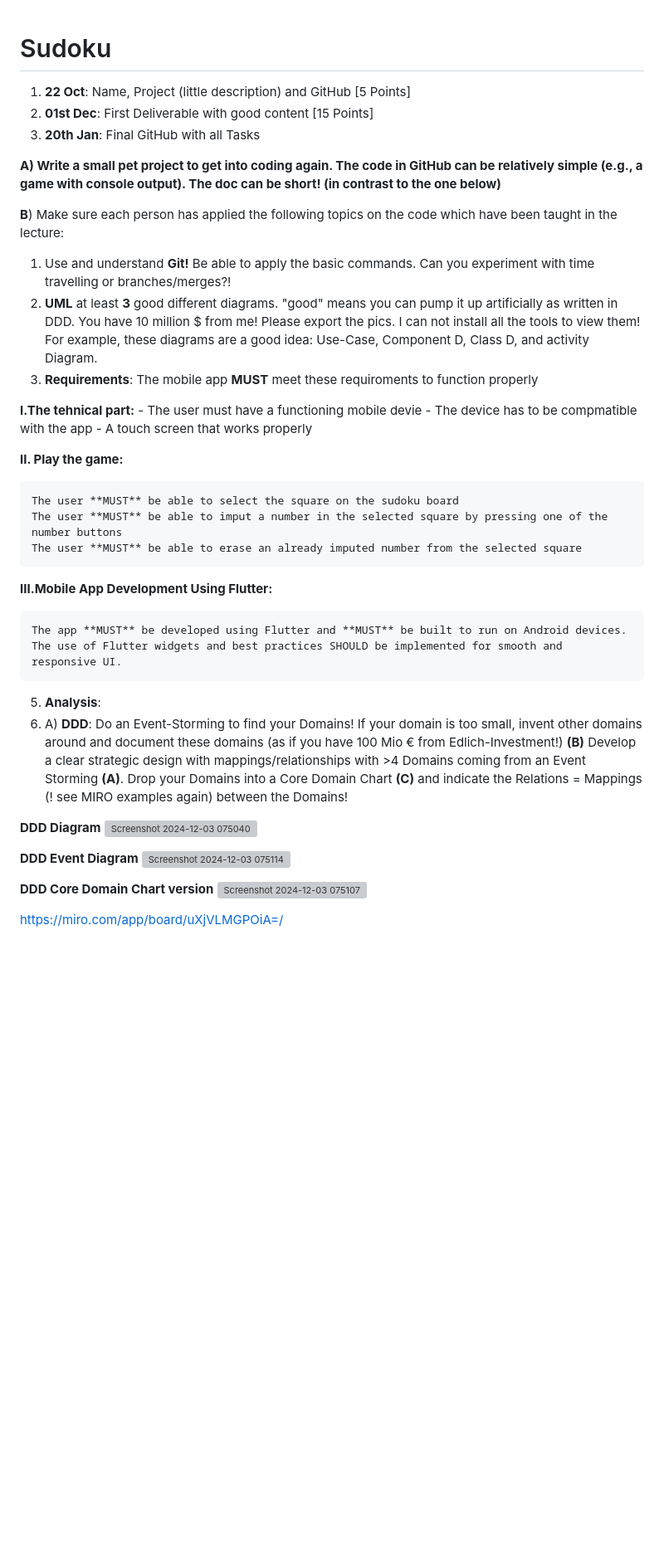
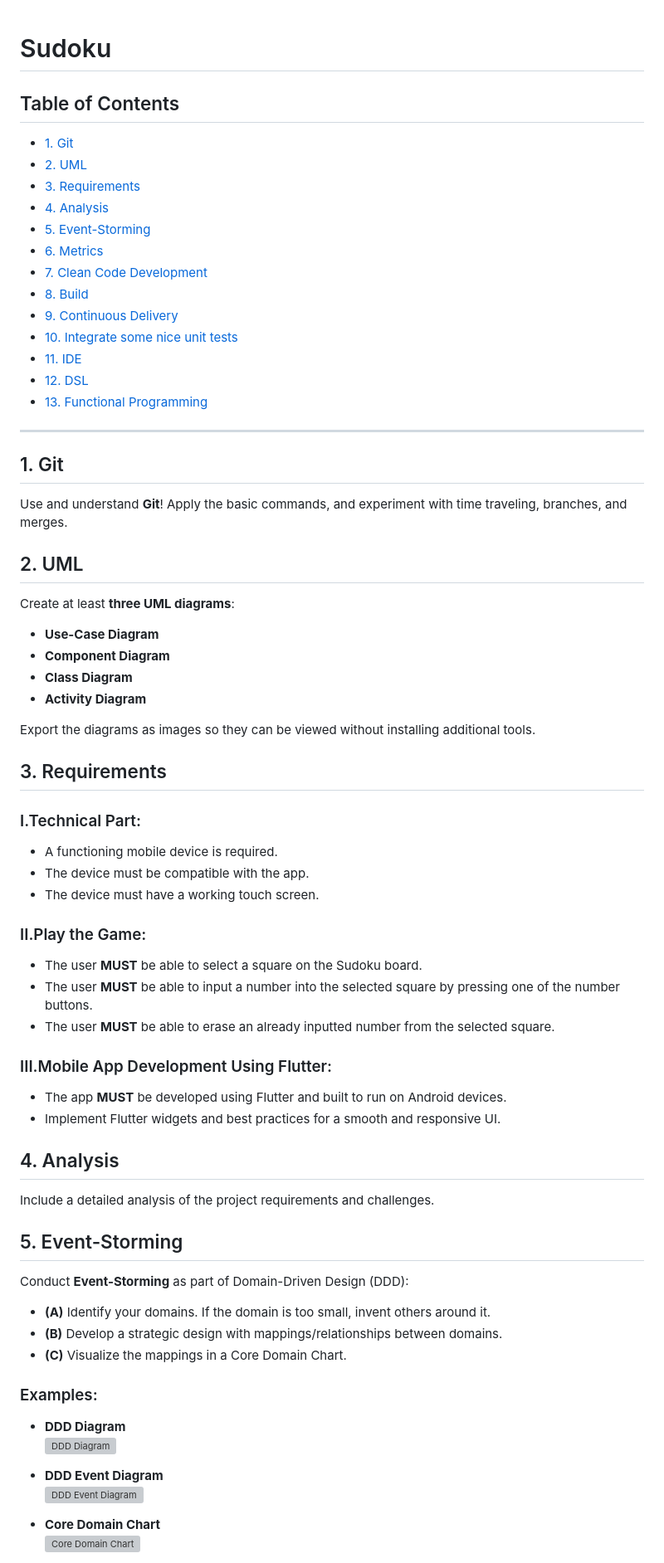
Before and after one commit to ABuljko/Sudoku-App-Documentation, a Markdown page: README.md, the part around one of its changes. Shown at 83% size. Drawn GitHub-style; blank space fills up the shorter version; grey boxes are pictures that could not be loaded.

Commit message:
Update README.md readability
Made the READE.md easier to read and search through.

```diff
--- a/README.md
+++ b/README.md
@@ -1,44 +1,65 @@
 # Sudoku
-1. **22 Oct**: Name, Project (little description) and GitHub [5 Points]
-2. **01st Dec**: First Deliverable with good content [15 Points]
-3. **20th Jan**: Final GitHub with all Tasks
 
-**A) Write a small pet project to get into coding again. The code in GitHub can be relatively simple (e.g., a game with console output). The doc can be short! (in contrast to the one below)**
+## Table of Contents
+- [1. Git](#1-git)
+- [2. UML](#2-uml)
+- [3. Requirements](#3-requirements)
+- [4. Analysis](#4-analysis)
+- [5. Event-Storming](#5-event-storming)
+- [6. Metrics](#6-metrics)
+- [7. Clean Code Development](#7-clean-code-development)
+- [8. Build](#8-build)
+- [9. Continuous Delivery](#9-continuous-delivery)
+- [10. Integrate some nice unit tests](#10-integrate-some-nice-unit-tests)
+- [11. IDE](#11-ide)
+- [12. DSL](#12-dsl)
+- [13. Functional Programming](#13-functional-programming)
 
-**B**) Make sure each person has applied the following topics on the code which have been taught in the lecture:
+---
 
-1. Use and understand **Git!** Be able to apply the basic commands. Can you experiment with time travelling or branches/merges?!
-2. **UML** at least **3** good different diagrams. "good" means you can pump it up artificially as written in DDD. You have 10 million $ from me! Please export the pics. I can not install all the tools to view them! For example, these diagrams are a good idea: Use-Case, Component D, Class D, and activity Diagram.
-3. **Requirements**:
-The mobile app **MUST** meet these requiroments to function properly
+## 1. Git
+Use and understand **Git**! Apply the basic commands, and experiment with time traveling, branches, and merges.
 
-**I.The tehnical part:**
-    - The user must have a functioning mobile devie
-    - The device has to be compmatible with the app
-    - A touch screen that works properly
+## 2. UML
+Create at least **three UML diagrams**:
+- **Use-Case Diagram**
+- **Component Diagram**
+- **Class Diagram**
+- **Activity Diagram**
 
-**II. Play the game:**
+Export the diagrams as images so they can be viewed without installing additional tools.
 
-    The user **MUST** be able to select the square on the sudoku board
-    The user **MUST** be able to imput a number in the selected square by pressing one of the number buttons
-    The user **MUST** be able to erase an already imputed number from the selected square
+## 3. Requirements
+### I.Technical Part:
+- A functioning mobile device is required.
+- The device must be compatible with the app.
+- The device must have a working touch screen.
 
-**III.Mobile App Development Using Flutter:**
+### II.Play the Game:
+- The user **MUST** be able to select a square on the Sudoku board.
+- The user **MUST** be able to input a number into the selected square by pressing one of the number buttons.
+- The user **MUST** be able to erase an already inputted number from the selected square.
 
-    The app **MUST** be developed using Flutter and **MUST** be built to run on Android devices.
-    The use of Flutter widgets and best practices SHOULD be implemented for smooth and responsive UI.
+### III.Mobile App Development Using Flutter:
+- The app **MUST** be developed using Flutter and built to run on Android devices.
+- Implement Flutter widgets and best practices for a smooth and responsive UI.
 
-5. **Analysis**:
-6. A) **DDD**: Do an Event-Storming to find your Domains! If your domain is too small, invent other domains around and document these domains (as if you have 100 Mio € from Edlich-Investment!) **(B)** Develop a clear strategic design with mappings/relationships with >4 Domains coming from an Event Storming **(A)**. Drop your Domains into a Core Domain Chart **(C)** and indicate the Relations = Mappings (! see MIRO examples again) between the Domains!
+## 4. Analysis
+Include a detailed analysis of the project requirements and challenges.
 
-**DDD Diagram**
-![Screenshot 2024-12-03 075040](https://github.com/user-attachments/assets/18213b2e-b731-42ab-a30a-05c94572b758)
+## 5. Event-Storming
+Conduct **Event-Storming** as part of Domain-Driven Design (DDD):
+- **(A)** Identify your domains. If the domain is too small, invent others around it.
+- **(B)** Develop a strategic design with mappings/relationships between domains.
+- **(C)** Visualize the mappings in a Core Domain Chart.
 
-**DDD Event Diagram**
-![Screenshot 2024-12-03 075114](https://github.com/user-attachments/assets/16360093-c6dc-40c0-b280-582ba2ccd10c)
+### Examples:
+- **DDD Diagram**
+![DDD Diagram](https://github.com/user-attachments/assets/18213b2e-b731-42ab-a30a-05c94572b758)
 
-**DDD Core Domain Chart version**
-![Screenshot 2024-12-03 075107](https://github.com/user-attachments/assets/de8a96c8-1bff-41fe-b53e-ae63722dc753)
+- **DDD Event Diagram**
+![DDD Event Diagram](https://github.com/user-attachments/assets/16360093-c6dc-40c0-b280-582ba2ccd10c)
 
-https://miro.com/app/board/uXjVLMGPOiA=/
+- **Core Domain Chart**
+![Core Domain Chart](https://github.com/user-attachments/assets/de8a96c8-1bff-41fe-b53e-ae63722dc753)
 
```
Also changed, not shown: other parts of README.md (+38 -22 lines).
